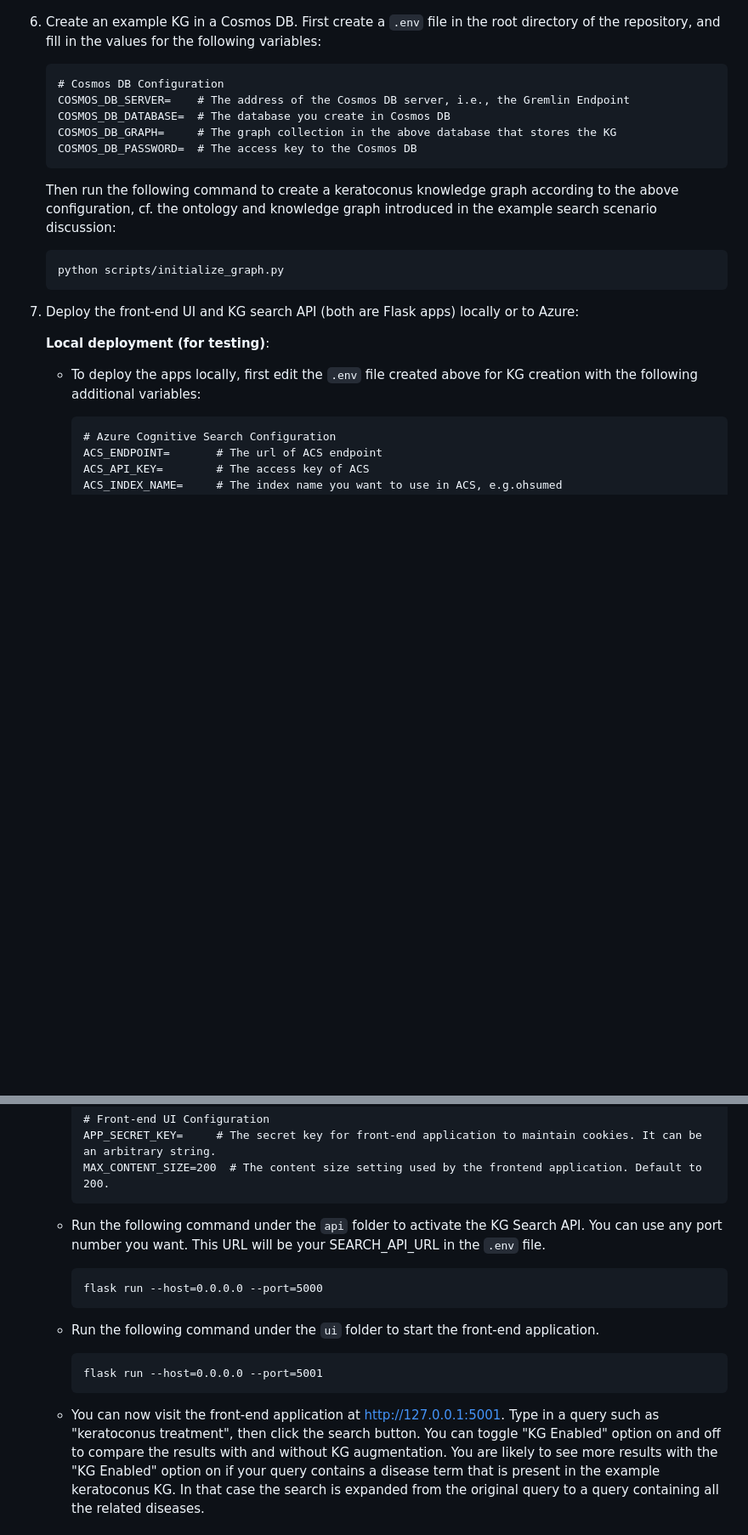
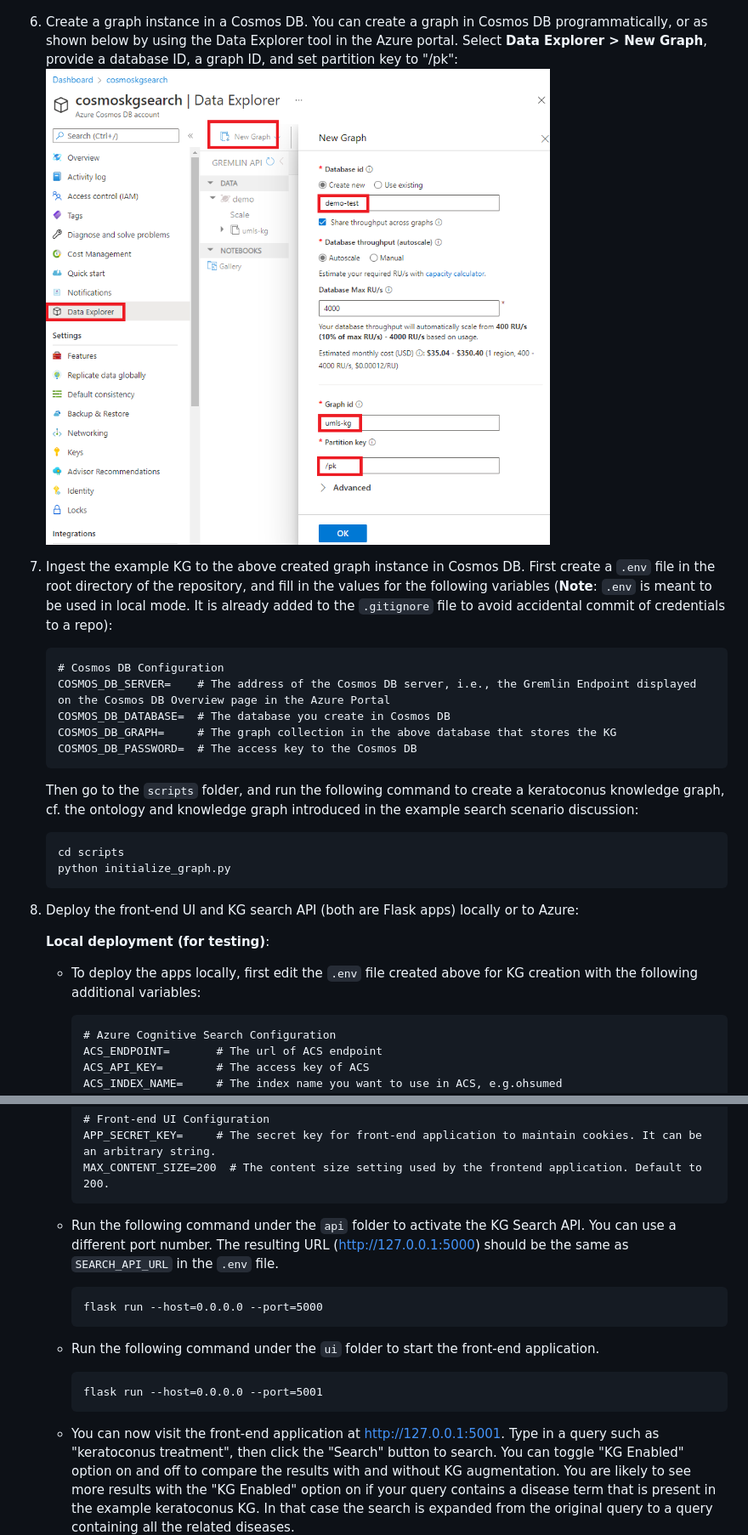
Before and after one commit to microsoft/dstoolkit-kg-search, a Markdown page: README.md, 2 parts joined by grey strips. Shown: that part at 85% size. GitHub-like rendering; pictures changed too: docs/media/create_kg.png (added); blank space fills up the shorter version.

````diff
--- a/README.md
+++ b/README.md
@@ -156,24 +157,28 @@ python scripts/prepare_data.py -o your_output_directory
      ![img](docs/media/search_index.png)
 
 
-6. Create an example KG in a Cosmos DB. First create a ```.env``` file in the root directory of the repository, and fill in the values for the following variables:
+6. Create a graph instance in a Cosmos DB. You can create a graph in Cosmos DB programmatically, or as shown below by using the Data Explorer tool in the Azure portal. Select **Data Explorer > New Graph**, provide a database ID, a graph ID, and set partition key to "/pk":
+    ![img](docs/media/create_kg.png)
+
+7. Ingest the example KG to the above created graph instance in Cosmos DB. First create a `.env` file in the root directory of the repository, and fill in the values for the following variables (**Note**: `.env` is meant to be used in local mode. It is already added to the `.gitignore` file to avoid accidental commit of credentials to a repo):
 
     ```
     # Cosmos DB Configuration
-    COSMOS_DB_SERVER=    # The address of the Cosmos DB server, i.e., the Gremlin Endpoint
+    COSMOS_DB_SERVER=    # The address of the Cosmos DB server, i.e., the Gremlin Endpoint displayed on the Cosmos DB Overview page in the Azure Portal
     COSMOS_DB_DATABASE=  # The database you create in Cosmos DB
     COSMOS_DB_GRAPH=     # The graph collection in the above database that stores the KG
     COSMOS_DB_PASSWORD=  # The access key to the Cosmos DB
     ```
-    Then run the following command to create a keratoconus knowledge graph according to the above configuration, cf. the ontology and knowledge graph introduced in the example search scenario discussion:
+    Then go to the `scripts` folder, and run the following command to create a keratoconus knowledge graph, cf. the ontology and knowledge graph introduced in the example search scenario discussion:
     ```
-    python scripts/initialize_graph.py
+    cd scripts
+    python initialize_graph.py
     ```
 
 7. Deploy the front-end UI and KG search API (both are Flask apps) locally or to Azure:
 
     **Local deployment (for testing)**:
-    * To deploy the apps locally, first edit the ```.env``` file created above for KG creation with the following additional variables:
+    * To deploy the apps locally, first edit the `.env` file created above for KG creation with the following additional variables:
 
         ```
         # Azure Cognitive Search Configuration
@@ -196,7 +201,7 @@ python scripts/prepare_data.py -o your_output_directory
         APP_SECRET_KEY=     # The secret key for front-end application to maintain cookies. It can be an arbitrary string.
         MAX_CONTENT_SIZE=200  # The content size setting used by the frontend application. Default to 200.
         ```
-    * Run the following command under the ```api``` folder to activate the KG Search API. You can use any port number you want. This URL will be your SEARCH_API_URL in the ```.env``` file.
+    * Run the following command under the ```api``` folder to activate the KG Search API. You can use a different port number. The resulting URL (http://127.0.0.1:5000) should be the same as ```SEARCH_API_URL``` in the ```.env``` file.
 
         ```
         flask run --host=0.0.0.0 --port=5000
@@ -205,7 +210,7 @@ python scripts/prepare_data.py -o your_output_directory
         ```
         flask run --host=0.0.0.0 --port=5001
         ```
-    * You can now visit the front-end application at http://127.0.0.1:5001. Type in a query such as "keratoconus treatment", then click the search button. You can toggle "KG Enabled" option on and off to compare the results with and without KG augmentation. You are likely to see more results with the "KG Enabled" option on if your query contains a disease term that is present in the example keratoconus KG. In that case the search is expanded from the original query to a query containing all the related diseases.
+    * You can now visit the front-end application at http://127.0.0.1:5001. Type in a query such as "keratoconus treatment", then click the "Search" button to search. You can toggle "KG Enabled" option on and off to compare the results with and without KG augmentation. You are likely to see more results with the "KG Enabled" option on if your query contains a disease term that is present in the example keratoconus KG. In that case the search is expanded from the original query to a query containing all the related diseases.
     ![img](docs/media/expansion.png)
 
     **Azure deployment**:
````
Also changed, not shown: other parts of README.md (+34 -33 lines), docs/media/postman_run_collection.png, docs/media/solution_design.png.
